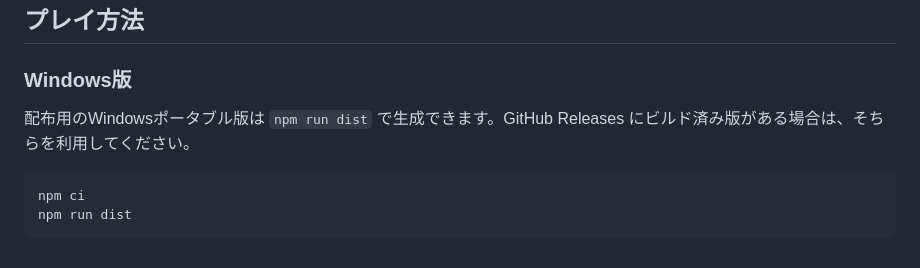
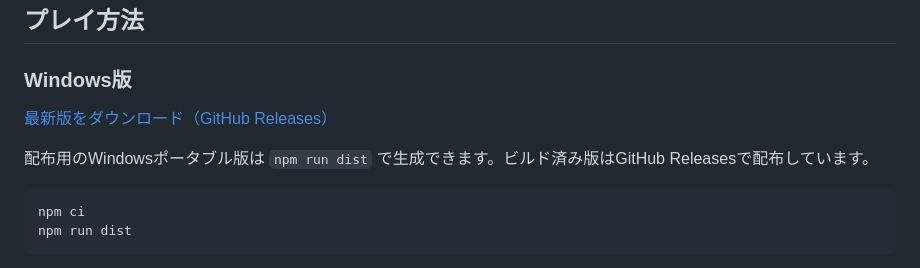
Before and after one commit to Keychrom/STARFALL-PROTOCOL, a Markdown page: README.md, the part around the change. Drawn GitHub-style.

Commit message:
Add GitHub Releases download link

````diff
--- a/README.md
+++ b/README.md
@@ -28,7 +28,9 @@ Every ship, background, bullet, effect, music track, and sound effect is generat
 
 ### Windows版
 
-配布用のWindowsポータブル版は `npm run dist` で生成できます。GitHub Releases にビルド済み版がある場合は、そちらを利用してください。
+[最新版をダウンロード（GitHub Releases）](https://github.com/Keychrom/STARFALL-PROTOCOL/releases/latest)
+
+配布用のWindowsポータブル版は `npm run dist` で生成できます。ビルド済み版はGitHub Releasesで配布しています。
 
 ```bash
 npm ci
````
